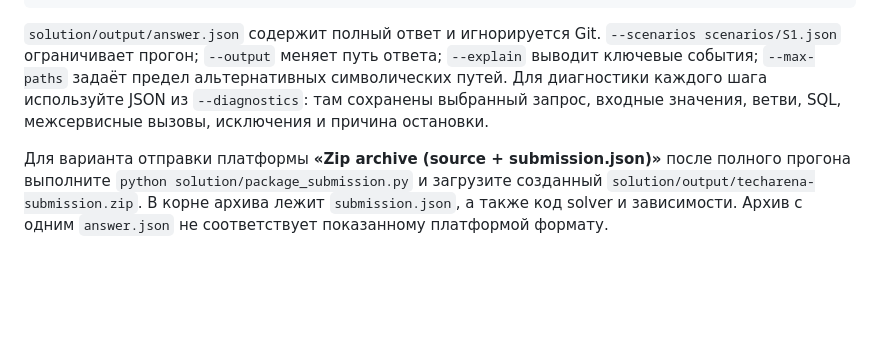
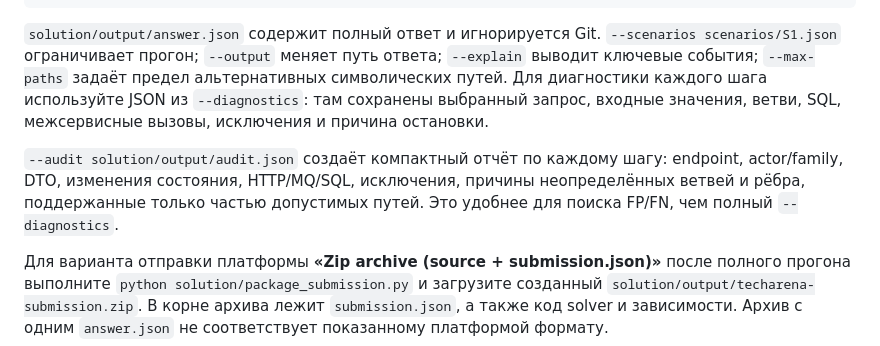
Before and after one commit to AldarArmaev/TechArena_Semantic-Graph_hackathon_2026, a Markdown page: solution/README.md, the part around the change. Drawn GitHub-style; blank space fills up the shorter version.

```diff
--- a/solution/README.md
+++ b/solution/README.md
@@ -13,6 +13,8 @@ python -m unittest discover -s solution/tests -q
 
 `solution/output/answer.json` содержит полный ответ и игнорируется Git. `--scenarios scenarios/S1.json` ограничивает прогон; `--output` меняет путь ответа; `--explain` выводит ключевые события; `--max-paths` задаёт предел альтернативных символических путей. Для диагностики каждого шага используйте JSON из `--diagnostics`: там сохранены выбранный запрос, входные значения, ветви, SQL, межсервисные вызовы, исключения и причина остановки.
 
+`--audit solution/output/audit.json` создаёт компактный отчёт по каждому шагу: endpoint, actor/family, DTO, изменения состояния, HTTP/MQ/SQL, исключения, причины неопределённых ветвей и рёбра, поддержанные только частью допустимых путей. Это удобнее для поиска FP/FN, чем полный `--diagnostics`.
+
 Для варианта отправки платформы **«Zip archive (source + submission.json)»** после полного прогона выполните `python solution/package_submission.py` и загрузите созданный `solution/output/techarena-submission.zip`. В корне архива лежит `submission.json`, а также код solver и зависимости. Архив с одним `answer.json` не соответствует показанному платформой формату.
 
 Архитектура: `catalog.py` индексирует skeleton и Java AST; `sql.py` читает снимок БД; `planner.py` преобразует шаги сценария в запросы и связывает ответы/изменения состояния между шагами; `engine.py` исполняет Java AST символически; `adapters.py` моделирует Spring, HTTP, RabbitMQ, JPA и стандартную библиотеку; `events.py` проецирует события на разрешённые рёбра skeleton; `runner.py` управляет альтернативными путями. Подробности и актуальные ограничения — в [PROGRESS.md](../PROGRESS.md).
```
Also changed, not shown: PROGRESS.md (+14 -0 lines).
